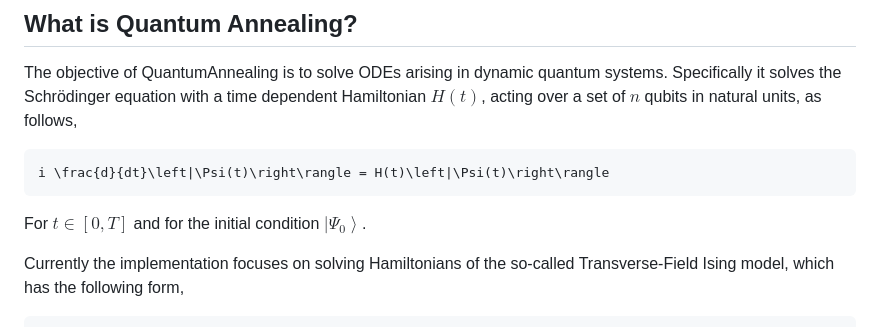
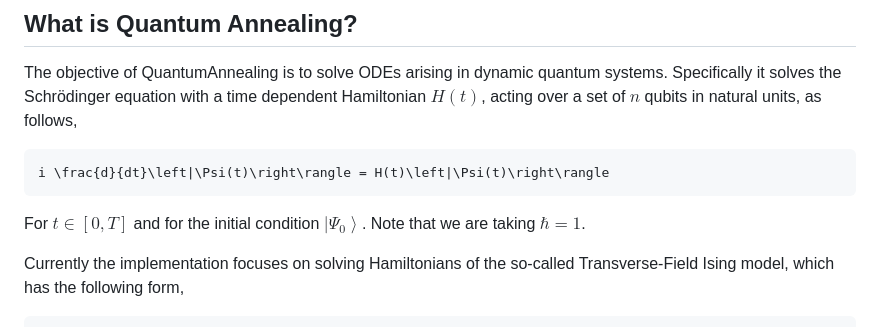
Before and after one commit to lanl-ansi/QuantumAnnealing.jl, a Markdown page: docs/src/index.md, the part around the change. Rendered like a GitHub page.

Commit message:
Add note about hbar (#52)
Closes #51

````diff
--- a/docs/src/index.md
+++ b/docs/src/index.md
@@ -39,7 +39,7 @@ Specifically it solves the Schrödinger equation with a time dependent Hamiltoni
 ```math
 i \frac{d}{dt}\left|\Psi(t)\right\rangle = H(t)\left|\Psi(t)\right\rangle
 ```
-For $t \in [0, T]$ and for the initial condition $\left|\Psi_{0}\right\rangle$.
+For $t \in [0, T]$ and for the initial condition $\left|\Psi_{0}\right\rangle$.  Note that we are taking $\hbar = 1$.
 
 Currently the implementation focuses on solving Hamiltonians of the so-called Transverse-Field Ising model, which has the following form,
 ```math
````
